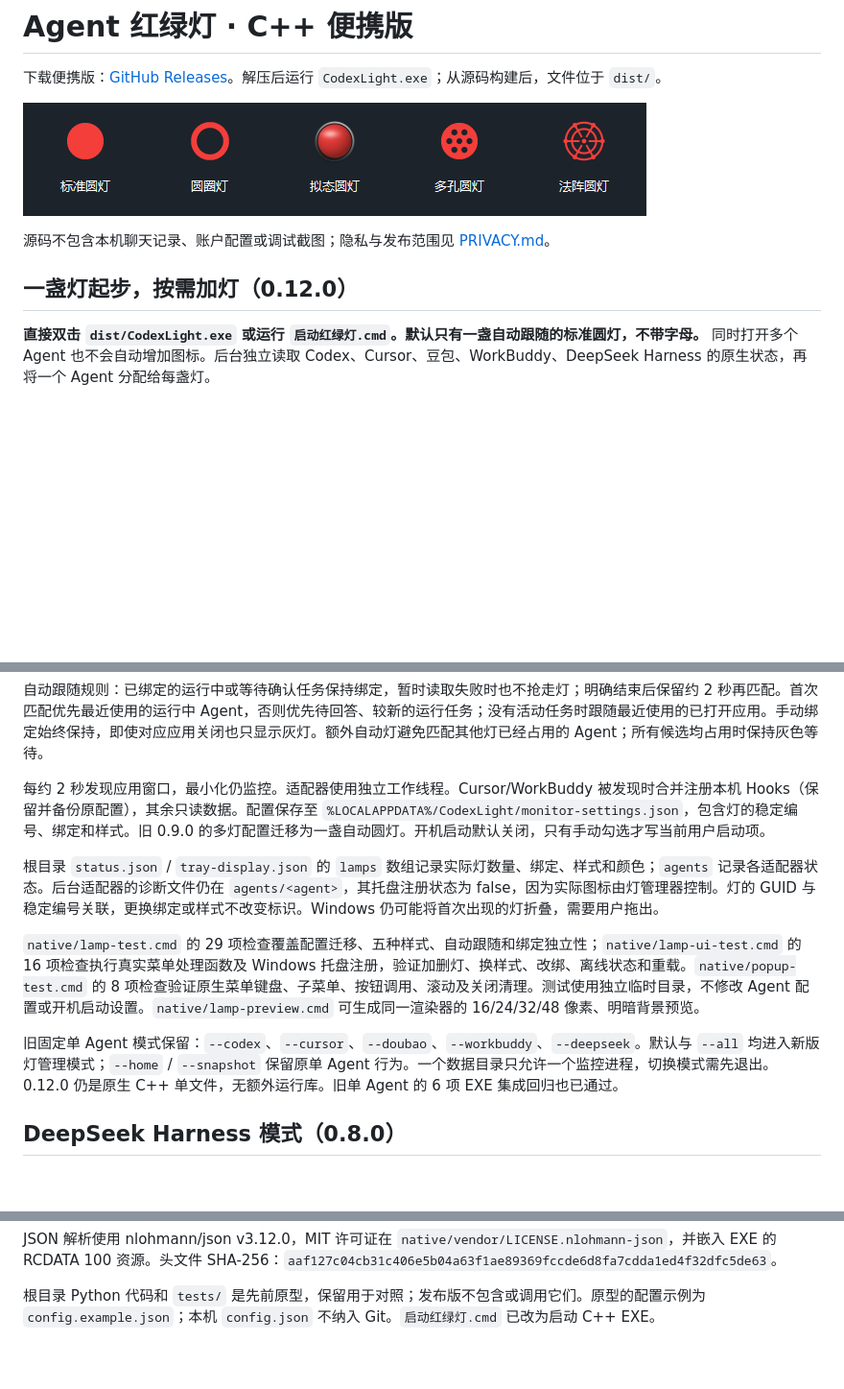
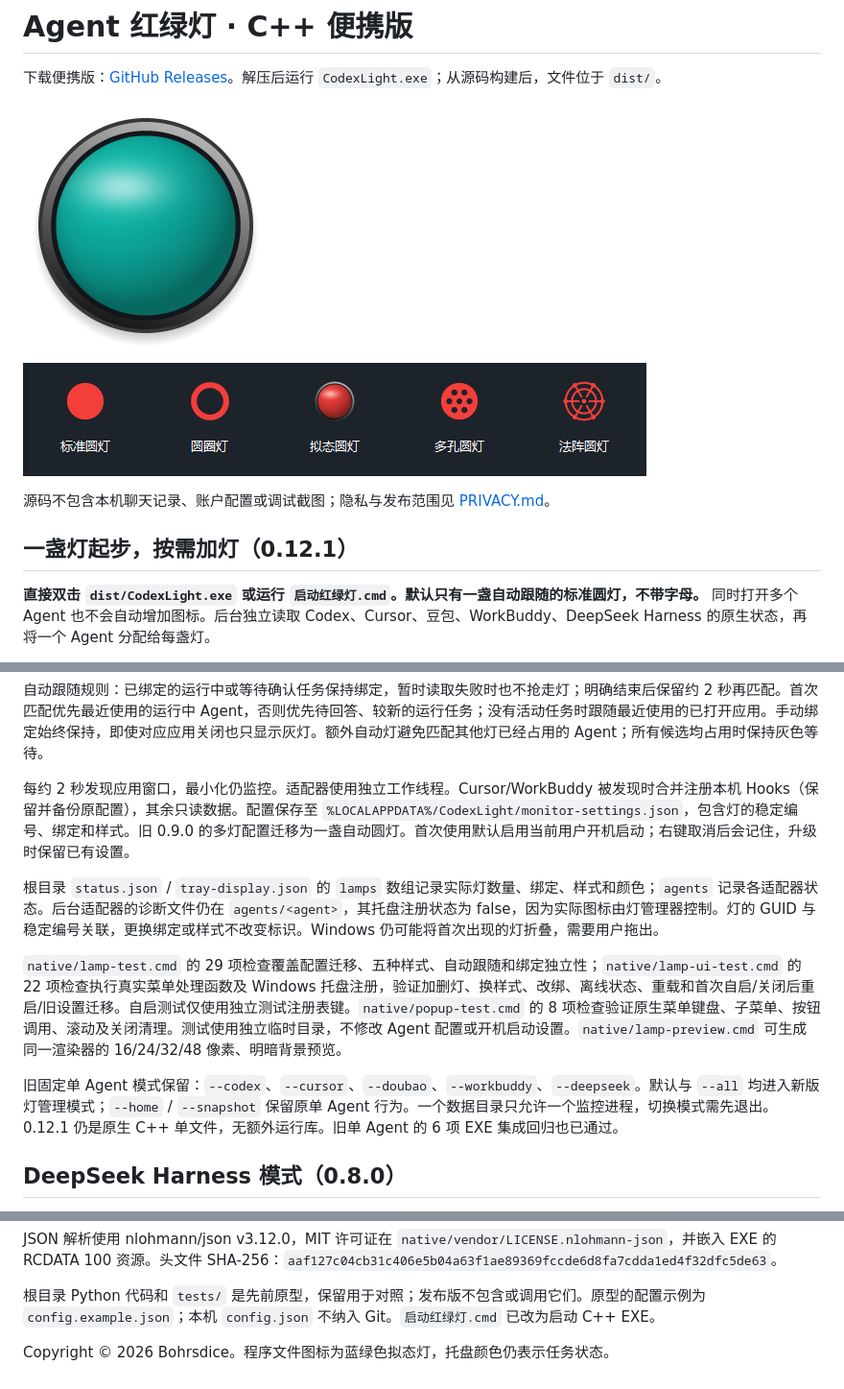
Before and after one commit to Bohrsdice/Agent-status-light, a Markdown page: README.md, 3 parts joined by grey strips. Shown at 96% size. Drawn GitHub-style; pictures changed too: docs/app-icon.png (added); blank space fills up the shorter version.

```diff
--- a/README.md
+++ b/README.md
@@ -1,12 +1,14 @@
 # Agent 红绿灯 · C++ 便携版
 
 下载便携版：[GitHub Releases](https://github.com/Bohrsdice/agent-light/releases)。解压后运行 `CodexLight.exe`；从源码构建后，文件位于 `dist/`。
+
+![程序图标](docs/app-icon.png)
 
 ![五种灯样式](docs/lamp-styles.png)
 
 源码不包含本机聊天记录、账户配置或调试截图；隐私与发布范围见 [PRIVACY.md](PRIVACY.md)。
 
-## 一盏灯起步，按需加灯（0.12.0）
+## 一盏灯起步，按需加灯（0.12.1）
 
 **直接双击 `dist/CodexLight.exe` 或运行 `启动红绿灯.cmd`。默认只有一盏自动跟随的标准圆灯，不带字母。** 同时打开多个 Agent 也不会自动增加图标。后台独立读取 Codex、Cursor、豆包、WorkBuddy、DeepSeek Harness 的原生状态，再将一个 Agent 分配给每盏灯。
 
@@ -26,13 +28,13 @@
 
 自动跟随规则：已绑定的运行中或等待确认任务保持绑定，暂时读取失败时也不抢走灯；明确结束后保留约 2 秒再匹配。首次匹配优先最近使用的运行中 Agent，否则优先待回答、较新的运行任务；没有活动任务时跟随最近使用的已打开应用。手动绑定始终保持，即使对应应用关闭也只显示灰灯。额外自动灯避免匹配其他灯已经占用的 Agent；所有候选均占用时保持灰色等待。
 
-每约 2 秒发现应用窗口，最小化仍监控。适配器使用独立工作线程。Cursor/WorkBuddy 被发现时合并注册本机 Hooks（保留并备份原配置），其余只读数据。配置保存至 `%LOCALAPPDATA%/CodexLight/monitor-settings.json`，包含灯的稳定编号、绑定和样式。旧 0.9.0 的多灯配置迁移为一盏自动圆灯。开机启动默认关闭，只有手动勾选才写当前用户启动项。
+每约 2 秒发现应用窗口，最小化仍监控。适配器使用独立工作线程。Cursor/WorkBuddy 被发现时合并注册本机 Hooks（保留并备份原配置），其余只读数据。配置保存至 `%LOCALAPPDATA%/CodexLight/monitor-settings.json`，包含灯的稳定编号、绑定和样式。旧 0.9.0 的多灯配置迁移为一盏自动圆灯。首次使用默认启用当前用户开机启动；右键取消后会记住，升级时保留已有设置。
 
 根目录 `status.json` / `tray-display.json` 的 `lamps` 数组记录实际灯数量、绑定、样式和颜色；`agents` 记录各适配器状态。后台适配器的诊断文件仍在 `agents/<agent>`，其托盘注册状态为 false，因为实际图标由灯管理器控制。灯的 GUID 与稳定编号关联，更换绑定或样式不改变标识。Windows 仍可能将首次出现的灯折叠，需要用户拖出。
 
-`native/lamp-test.cmd` 的 29 项检查覆盖配置迁移、五种样式、自动跟随和绑定独立性；`native/lamp-ui-test.cmd` 的 16 项检查执行真实菜单处理函数及 Windows 托盘注册，验证加删灯、换样式、改绑、离线状态和重载。`native/popup-test.cmd` 的 8 项检查验证原生菜单键盘、子菜单、按钮调用、滚动及关闭清理。测试使用独立临时目录，不修改 Agent 配置或开机启动设置。`native/lamp-preview.cmd` 可生成同一渲染器的 16/24/32/48 像素、明暗背景预览。
+`native/lamp-test.cmd` 的 29 项检查覆盖配置迁移、五种样式、自动跟随和绑定独立性；`native/lamp-ui-test.cmd` 的 22 项检查执行真实菜单处理函数及 Windows 托盘注册，验证加删灯、换样式、改绑、离线状态、重载和首次自启/关闭后重启/旧设置迁移。自启测试仅使用独立测试注册表键。`native/popup-test.cmd` 的 8 项检查验证原生菜单键盘、子菜单、按钮调用、滚动及关闭清理。测试使用独立临时目录，不修改 Agent 配置或开机启动设置。`native/lamp-preview.cmd` 可生成同一渲染器的 16/24/32/48 像素、明暗背景预览。
 
-旧固定单 Agent 模式保留：`--codex`、`--cursor`、`--doubao`、`--workbuddy`、`--deepseek`。默认与 `--all` 均进入新版灯管理模式；`--home` / `--snapshot` 保留原单 Agent 行为。一个数据目录只允许一个监控进程，切换模式需先退出。0.12.0 仍是原生 C++ 单文件，无额外运行库。旧单 Agent 的 6 项 EXE 集成回归也已通过。
+旧固定单 Agent 模式保留：`--codex`、`--cursor`、`--doubao`、`--workbuddy`、`--deepseek`。默认与 `--all` 均进入新版灯管理模式；`--home` / `--snapshot` 保留原单 Agent 行为。一个数据目录只允许一个监控进程，切换模式需先退出。0.12.1 仍是原生 C++ 单文件，无额外运行库。旧单 Agent 的 6 项 EXE 集成回归也已通过。
 
 ## DeepSeek Harness 模式（0.8.0）
 
@@ -166,3 +168,5 @@
 JSON 解析使用 nlohmann/json v3.12.0，MIT 许可证在 `native/vendor/LICENSE.nlohmann-json`，并嵌入 EXE 的 RCDATA 100 资源。头文件 SHA-256：`aaf127c04cb31c406e5b04a63f1ae89369fccde6d8fa7cdda1ed4f32dfc5de63`。
 
 根目录 Python 代码和 `tests/` 是先前原型，保留用于对照；发布版不包含或调用它们。原型的配置示例为 `config.example.json`；本机 `config.json` 不纳入 Git。`启动红绿灯.cmd` 已改为启动 C++ EXE。
+
+Copyright © 2026 Bohrsdice。程序文件图标为蓝绿色拟态灯，托盘颜色仍表示任务状态。
```
Also changed, not shown: PRIVACY.md (+1 -1 lines), 11 other files.
